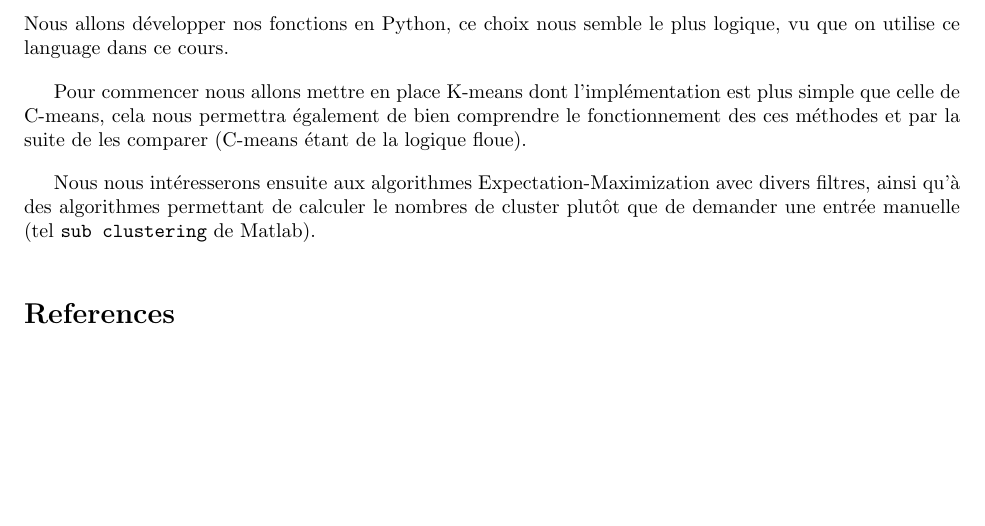
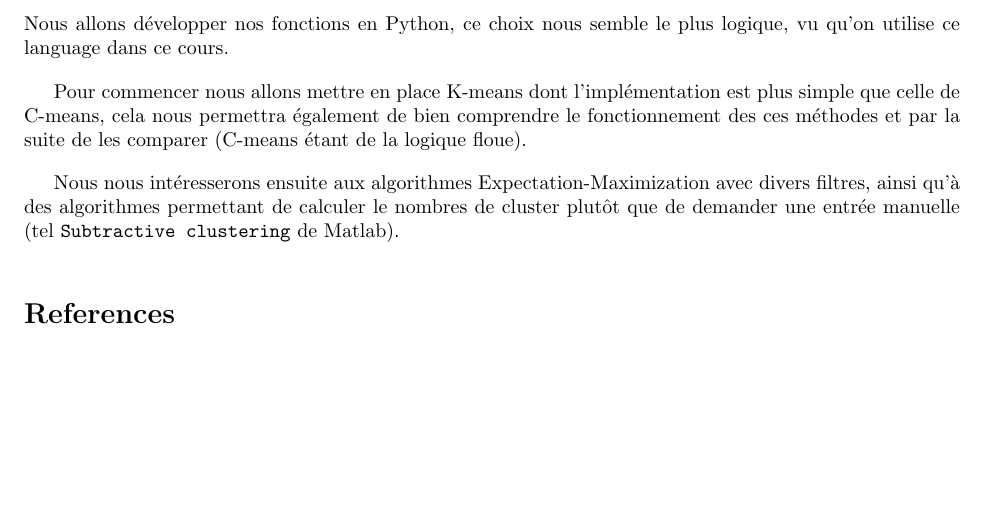
Before and after one commit to paranoodle/lfa-fclibrary, a LaTeX document (report/report.tex): part of page 5 of 5, cut so that both start at the same text. Compiled offline with pdfLaTeX.

Commit message:
corrections

```diff
--- a/report/report.tex
+++ b/report/report.tex
@@ -126,12 +126,12 @@
 
   \section{Réalisation}
 
-  Nous allons développer nos fonctions en Python, ce choix nous semble le plus logique, vu que on utilise ce language dans ce cours.
+  Nous allons développer nos fonctions en Python, ce choix nous semble le plus logique, vu qu'on utilise ce language dans ce cours.
 
   Pour commencer nous allons mettre en place K-means dont l'implémentation est plus simple que celle de C-means,
   cela nous permettra également de bien comprendre le fonctionnement des ces méthodes et par la suite de les comparer (C-means étant de la logique floue).
 
-  Nous nous intéresserons ensuite aux algorithmes Expectation-Maximization avec divers filtres, ainsi qu'à des algorithmes permettant de calculer le nombres de cluster plutôt que de demander une entrée manuelle (tel \texttt{sub clustering} de Matlab).
+  Nous nous intéresserons ensuite aux algorithmes Expectation-Maximization avec divers filtres, ainsi qu'à des algorithmes permettant de calculer le nombres de cluster plutôt que de demander une entrée manuelle (tel \texttt{Subtractive clustering} de Matlab).
 
 \bibliography{biblio}
 \nocite{*}
```
